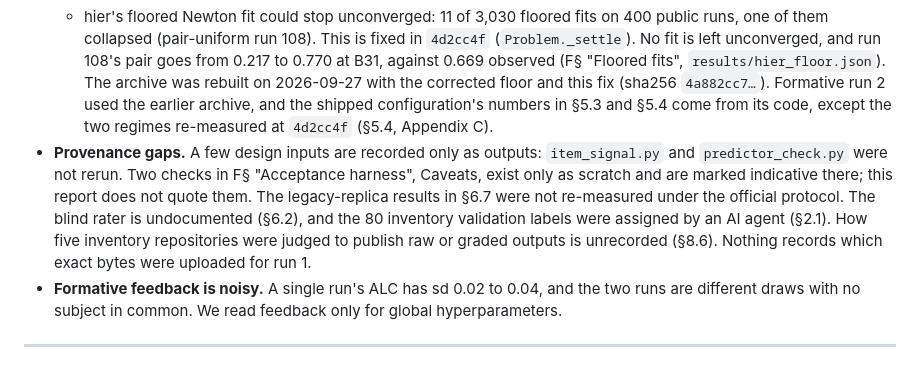
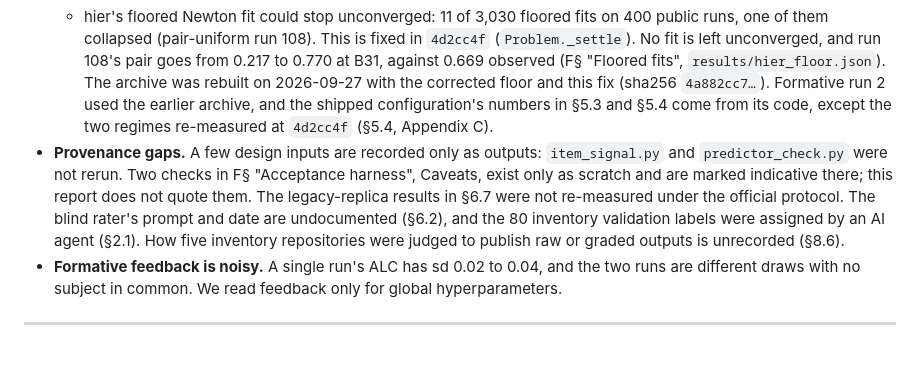
Before and after one commit to doctawho42/PAIEC, a Markdown page: docs/report/draft.md, the part around the change. Drawn GitHub-style.

Commit message:
Drop the resolved run-1 provenance gap from the draft
Co-Authored-By: Claude Opus 5.5 <noreply@anthropic.com>

```diff
--- a/docs/report/draft.md
+++ b/docs/report/draft.md
@@ -674,7 +674,7 @@ The plan's escalation after the 4B's floor ran as well: a stronger model on a fr
   - `fitting.fit_ab`, the legacy Predictor's fit, diverges when its prior sits far from the labels: 5 of 1,598 test-like pair appearances. Reported, not fixed.
   - `testlike.item_oracle` oscillates on 35 of 2,425 test-like pair appearances, all of them on difficulty strata (689 appearances). That understated the item oracle on strata (32.7%, not 14.5%). Reported, not fixed.
   - hier's floored Newton fit could stop unconverged: 11 of 3,030 floored fits on 400 public runs, one of them collapsed (pair-uniform run 108). This is fixed in `4d2cc4f` (`Problem._settle`). No fit is left unconverged, and run 108's pair goes from 0.217 to 0.770 at B31, against 0.669 observed (F§ "Floored fits", `results/hier_floor.json`). The archive was rebuilt on 2026-09-27 with the corrected floor and this fix (sha256 `4a882cc7…`). Formative run 2 used the earlier archive, and the shipped configuration's numbers in §5.3 and §5.4 come from its code, except the two regimes re-measured at `4d2cc4f` (§5.4, Appendix C).
-- **Provenance gaps.** A few design inputs are recorded only as outputs: `item_signal.py` and `predictor_check.py` were not rerun. Two checks in F§ "Acceptance harness", Caveats, exist only as scratch and are marked indicative there; this report does not quote them. The legacy-replica results in §6.7 were not re-measured under the official protocol. The blind rater is undocumented (§6.2), and the 80 inventory validation labels were assigned by an AI agent (§2.1). How five inventory repositories were judged to publish raw or graded outputs is unrecorded (§8.6). Nothing records which exact bytes were uploaded for run 1.
+- **Provenance gaps.** A few design inputs are recorded only as outputs: `item_signal.py` and `predictor_check.py` were not rerun. Two checks in F§ "Acceptance harness", Caveats, exist only as scratch and are marked indicative there; this report does not quote them. The legacy-replica results in §6.7 were not re-measured under the official protocol. The blind rater's prompt and date are undocumented (§6.2), and the 80 inventory validation labels were assigned by an AI agent (§2.1). How five inventory repositories were judged to publish raw or graded outputs is unrecorded (§8.6).
 - **Formative feedback is noisy.** A single run's ALC has sd 0.02 to 0.04, and the two runs are different draws with no subject in common. We read feedback only for global hyperparameters.
 
 ---
```
